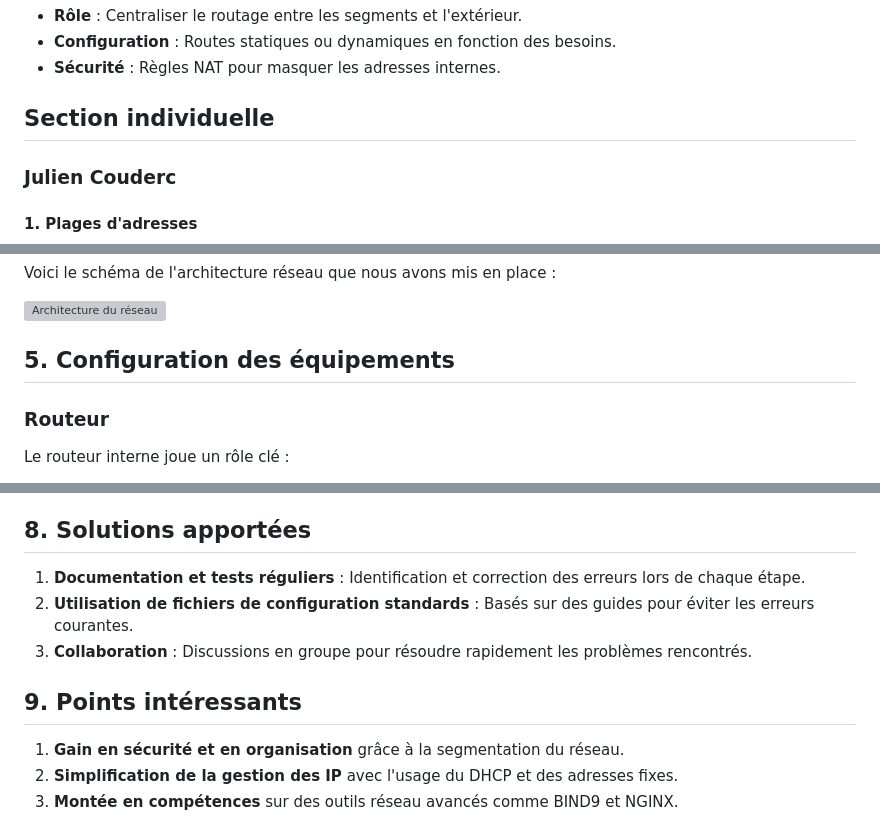
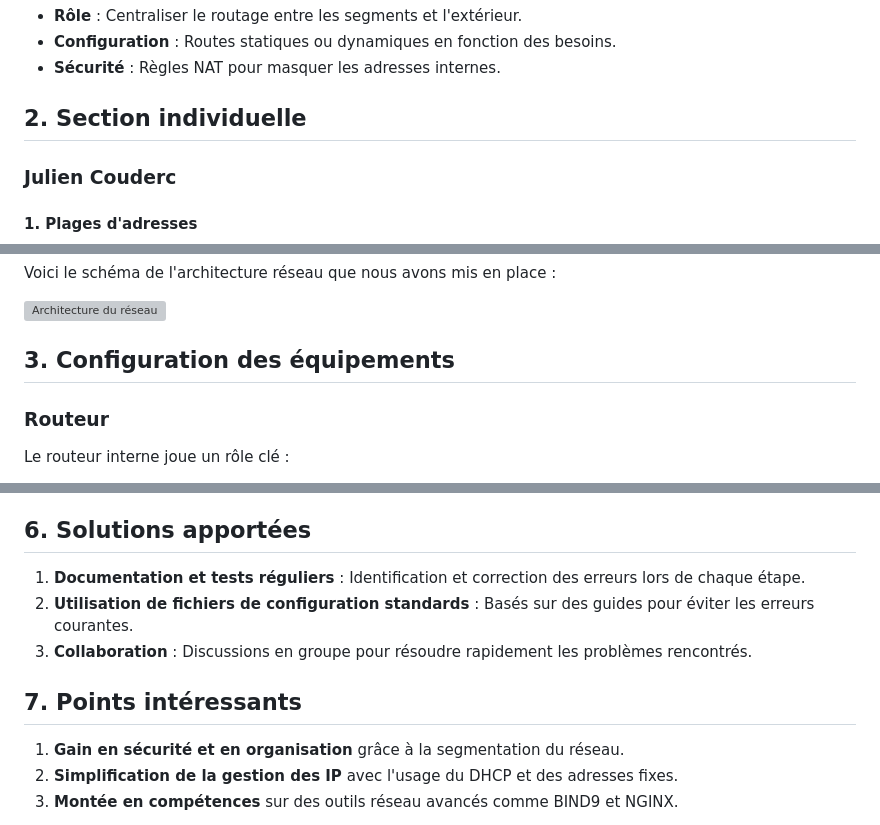
Before and after one commit to CelianHache/Projet_Reseau_Entreprise, a Markdown page: readme.md, 3 parts joined by grey strips. Drawn GitHub-style; grey boxes are pictures that could not be loaded.

```diff
--- a/readme.md
+++ b/readme.md
@@ -67,7 +67,7 @@ Cette partie connecte les différentes segments (réseau privé, DMZ) entre eux
 - **Configuration** : Routes statiques ou dynamiques en fonction des besoins.
 - **Sécurité** : Règles NAT pour masquer les adresses internes.
 
-## Section individuelle
+## **2. Section individuelle**
 
 ### Julien Couderc
 
@@ -245,7 +245,7 @@ Voici le schéma de l'architecture réseau que nous avons mis en place :
 
 ![Architecture du réseau](./antoine_gouzy/reseau.drawio.svg)
 
-## **5. Configuration des équipements**
+## **3. Configuration des équipements**
 
 ### **Routeur**
 Le routeur interne joue un rôle clé :
@@ -322,13 +322,13 @@ Chaque choix a été documenté pour faciliter :
 3. **Mise en place des services (NGINX, DNS)** : Ajustements pour garantir leur bon fonctionnement dans un environnement segmenté.
 4. **Configuration des réseau Macvlan sur docker** : Compréhension et mise en place des réseaux docker.
 
-## **8. Solutions apportées**
+## **6. Solutions apportées**
 
 1. **Documentation et tests réguliers** : Identification et correction des erreurs lors de chaque étape.
 2. **Utilisation de fichiers de configuration standards** : Basés sur des guides pour éviter les erreurs courantes.
 3. **Collaboration** : Discussions en groupe pour résoudre rapidement les problèmes rencontrés.
 
-## **9. Points intéressants**
+## **7. Points intéressants**
 
 1. **Gain en sécurité et en organisation** grâce à la segmentation du réseau.
 2. **Simplification de la gestion des IP** avec l'usage du DHCP et des adresses fixes.
```
Also changed, not shown: other parts of readme.md (+9 -9 lines).
